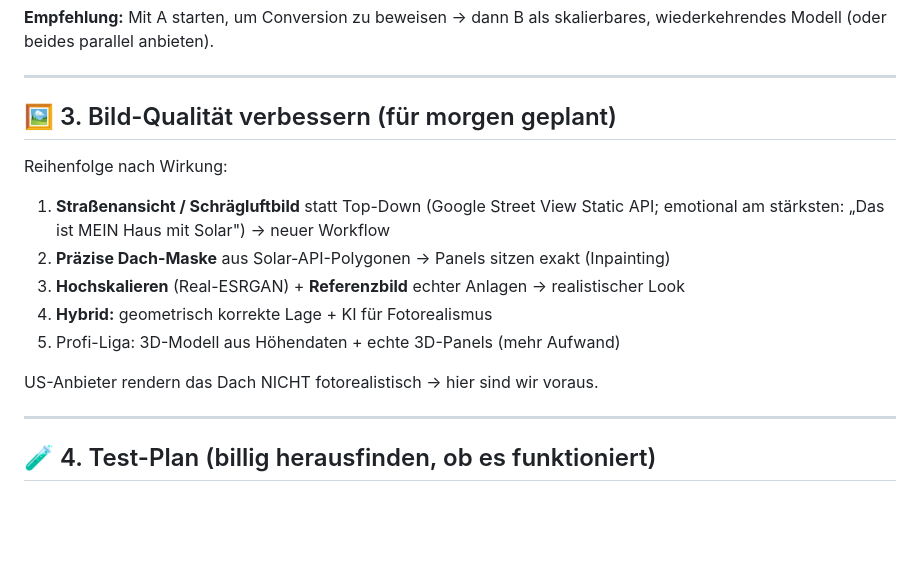
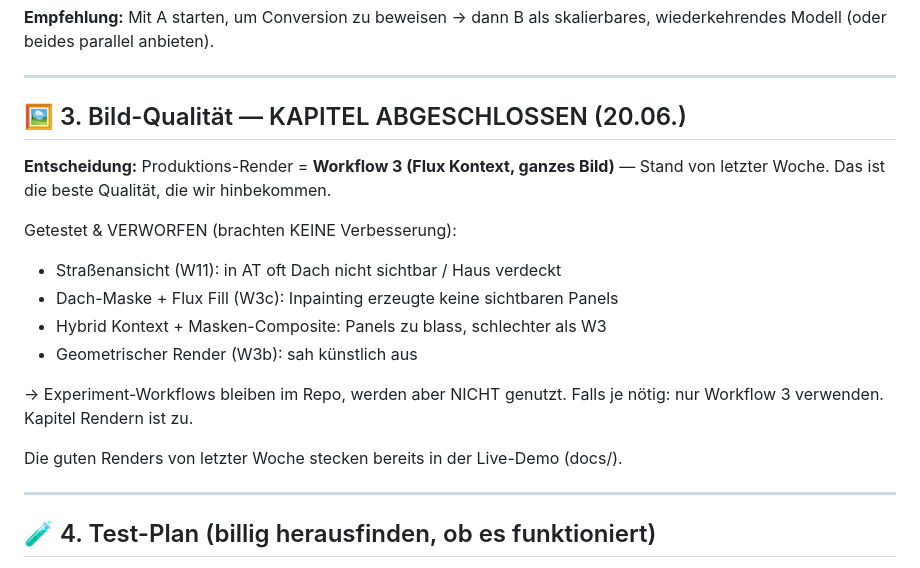
Before and after one commit to semihveli66-tech/Bot-, a Markdown page: solar-leads/NOTIZEN.md, the part around the change. GitHub-like rendering; blank space fills up the shorter version.

Commit message:
Notiz: Kapitel Rendern abgeschlossen — Produktion = Workflow 3 (Flux Kontext)
Experimente (Strassenansicht, Maske/Fill, Hybrid, geometrisch) brachten keine
Verbesserung und werden nicht genutzt. Gute Renders liegen in der Live-Demo.

https://claude.ai/code/session_0198a3R682PDpKCR622EKjt8

```diff
--- a/solar-leads/NOTIZEN.md
+++ b/solar-leads/NOTIZEN.md
@@ -51,17 +51,21 @@ skalierbares, wiederkehrendes Modell (oder beides parallel anbieten).
 
 ---
 
-## 🖼️ 3. Bild-Qualität verbessern (für morgen geplant)
+## 🖼️ 3. Bild-Qualität — KAPITEL ABGESCHLOSSEN (20.06.)
 
-Reihenfolge nach Wirkung:
-1. **Straßenansicht / Schrägluftbild** statt Top-Down (Google Street View Static
-   API; emotional am stärksten: „Das ist MEIN Haus mit Solar") → neuer Workflow
-2. **Präzise Dach-Maske** aus Solar-API-Polygonen → Panels sitzen exakt (Inpainting)
-3. **Hochskalieren** (Real-ESRGAN) + **Referenzbild** echter Anlagen → realistischer Look
-4. **Hybrid:** geometrisch korrekte Lage + KI für Fotorealismus
-5. Profi-Liga: 3D-Modell aus Höhendaten + echte 3D-Panels (mehr Aufwand)
+**Entscheidung:** Produktions-Render = **Workflow 3 (Flux Kontext, ganzes Bild)**
+— Stand von letzter Woche. Das ist die beste Qualität, die wir hinbekommen.
 
-US-Anbieter rendern das Dach NICHT fotorealistisch → hier sind wir voraus.
+Getestet & VERWORFEN (brachten KEINE Verbesserung):
+- Straßenansicht (W11): in AT oft Dach nicht sichtbar / Haus verdeckt
+- Dach-Maske + Flux Fill (W3c): Inpainting erzeugte keine sichtbaren Panels
+- Hybrid Kontext + Masken-Composite: Panels zu blass, schlechter als W3
+- Geometrischer Render (W3b): sah künstlich aus
+
+-> Experiment-Workflows bleiben im Repo, werden aber NICHT genutzt.
+Falls je nötig: nur Workflow 3 verwenden. Kapitel Rendern ist zu.
+
+Die guten Renders von letzter Woche stecken bereits in der Live-Demo (docs/).
 
 ---
 
```
